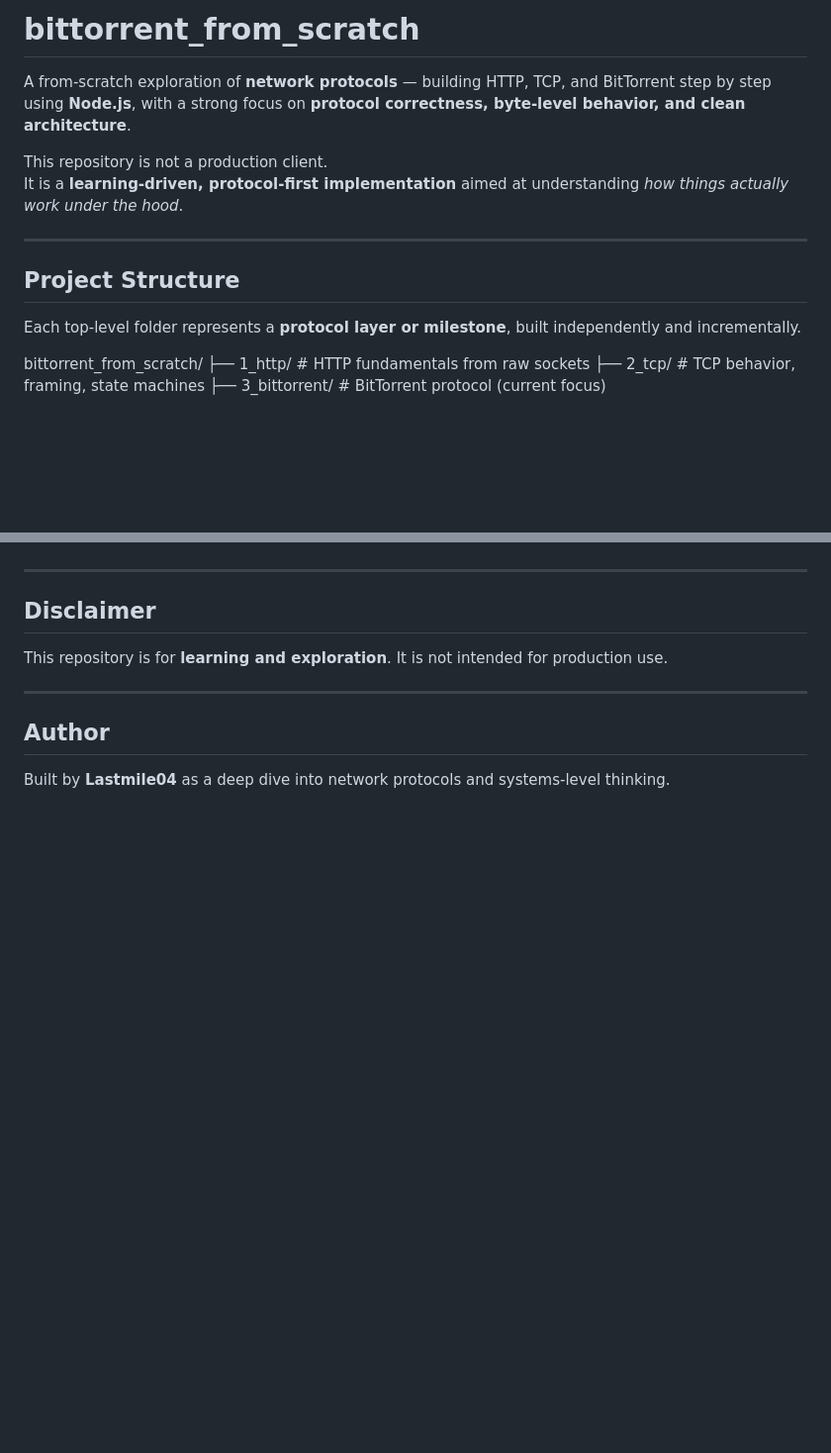
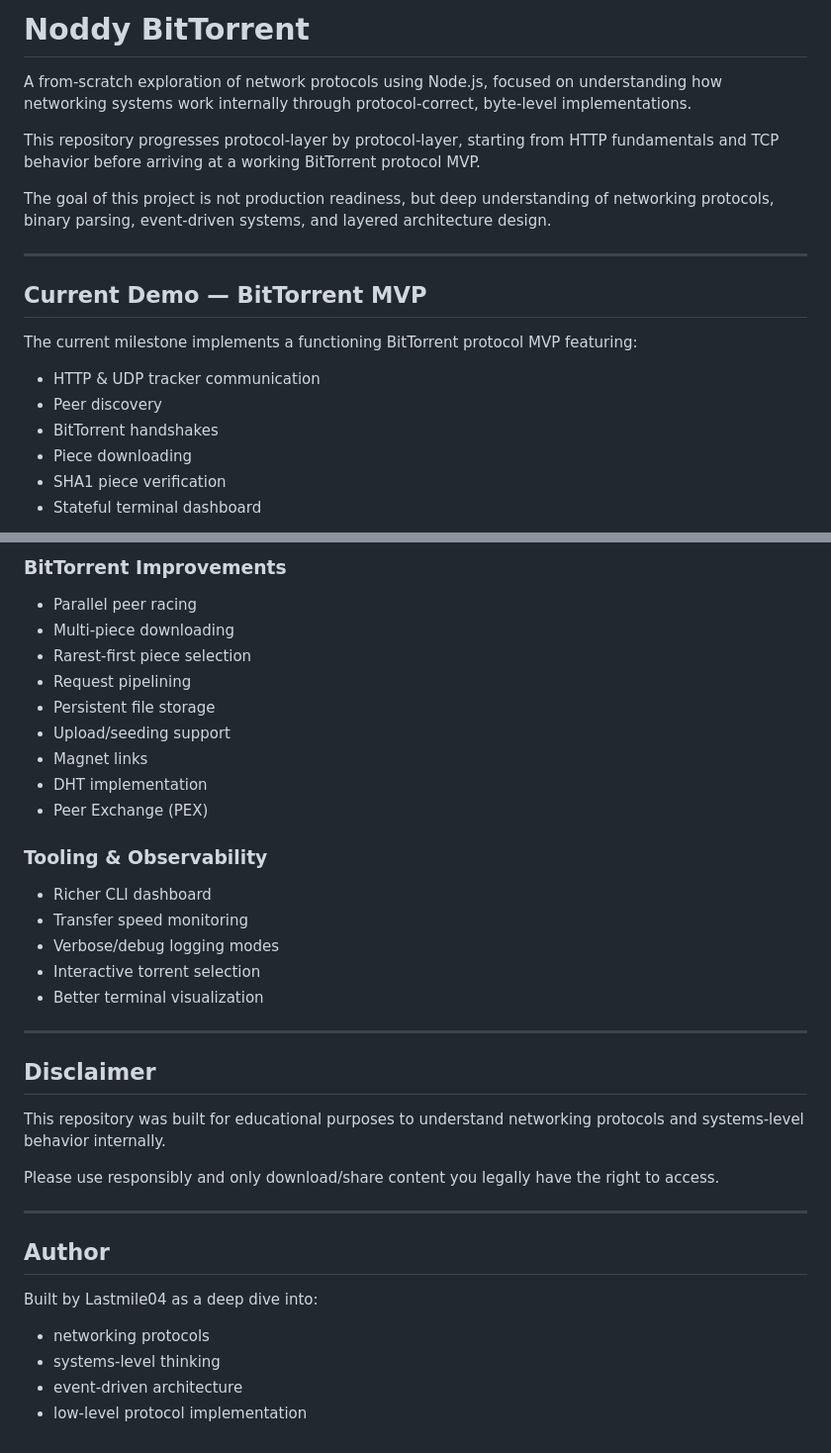
Before and after one commit to Lastmile04/bittorrent_from_scratch, a Markdown page: readme.md, 2 parts joined by grey strips. Shown at 99% size. GitHub-like rendering; blank space fills up the shorter version.

```diff
--- a/readme.md
+++ b/readme.md
@@ -1,18 +1,27 @@
-# bittorrent_from_scratch
+# Noddy BitTorrent
 
-A from-scratch exploration of **network protocols** — building HTTP, TCP, and BitTorrent step by step using **Node.js**, with a strong focus on **protocol correctness, byte-level behavior, and clean architecture**.
+A from-scratch exploration of network protocols using Node.js, focused on
+understanding how networking systems work internally through protocol-correct,
+byte-level implementations.
 
-This repository is not a production client.
-It is a **learning-driven, protocol-first implementation** aimed at understanding *how things actually work under the hood*.
+This repository progresses protocol-layer by protocol-layer, starting from
+HTTP fundamentals and TCP behavior before arriving at a working BitTorrent
+protocol MVP.
+
+The goal of this project is not production readiness, but deep understanding
+of networking protocols, binary parsing, event-driven systems, and layered
+architecture design.
 
 ---
 
-## Project Structure
+## Current Demo — BitTorrent MVP
 
-Each top-level folder represents a **protocol layer or milestone**, built independently and incrementally.
+The current milestone implements a functioning BitTorrent protocol MVP featuring:
 
-bittorrent_from_scratch/
-├── 1_http/ # HTTP fundamentals from raw sockets
-├── 2_tcp/ # TCP behavior, framing, state machines
-├── 3_bittorrent/ # BitTorrent protocol (current focus)
+- HTTP & UDP tracker communication
+- Peer discovery
+- BitTorrent handshakes
+- Piece downloading
+- SHA1 piece verification
+- Stateful terminal dashboard
 
@@ -103,13 +196,37 @@ This project intentionally avoids those pitfalls by making **architecture explic
+### BitTorrent Improvements
+- Parallel peer racing
+- Multi-piece downloading
+- Rarest-first piece selection
+- Request pipelining
+- Persistent file storage
+- Upload/seeding support
+- Magnet links
+- DHT implementation
+- Peer Exchange (PEX)
+
+### Tooling & Observability
+- Richer CLI dashboard
+- Transfer speed monitoring
+- Verbose/debug logging modes
+- Interactive torrent selection
+- Better terminal visualization
 
 ---
 
 ## Disclaimer
 
-This repository is for **learning and exploration**.
-It is not intended for production use.
+This repository was built for educational purposes to understand networking
+protocols and systems-level behavior internally.
+
+Please use responsibly and only download/share content you legally have
+the right to access.
 
 ---
 
 ## Author
 
-Built by **Lastmile04** as a deep dive into network protocols and systems-level thinking.
+Built by Lastmile04 as a deep dive into:
+- networking protocols
+- systems-level thinking
+- event-driven architecture
+- low-level protocol implementation
```
Also changed, not shown: other parts of readme.md (+134 -50 lines).
